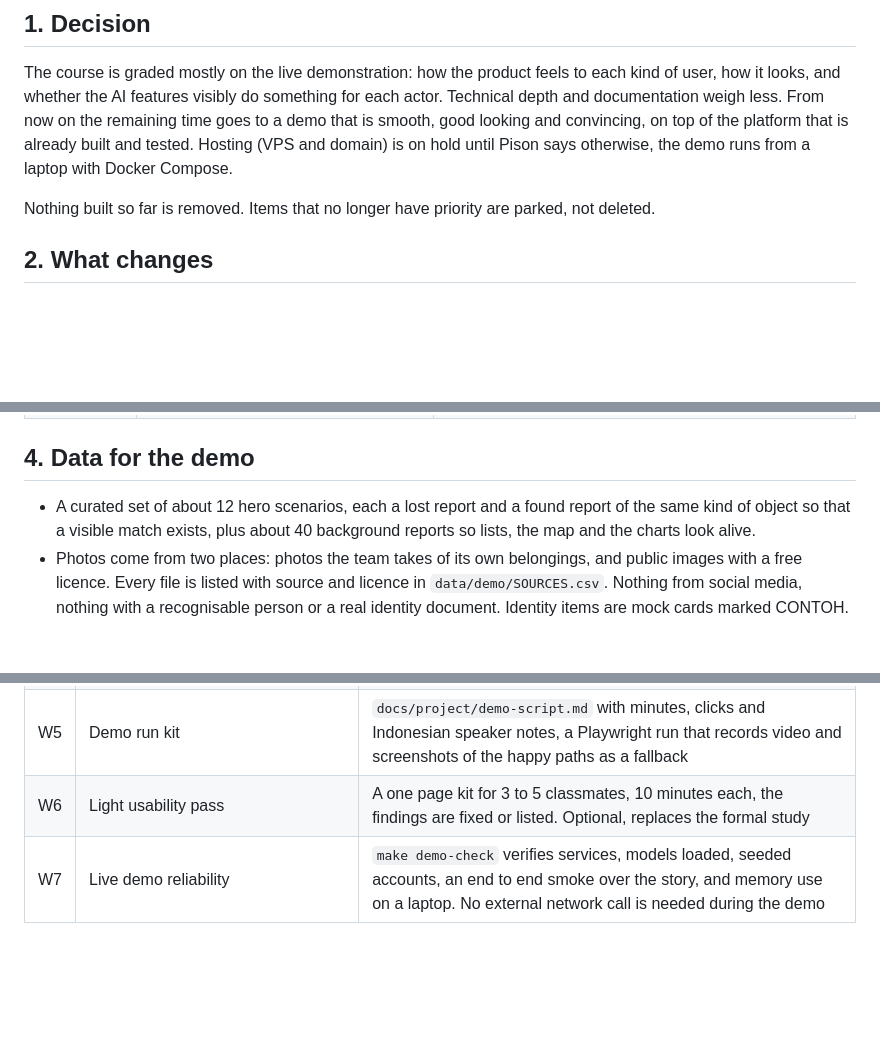
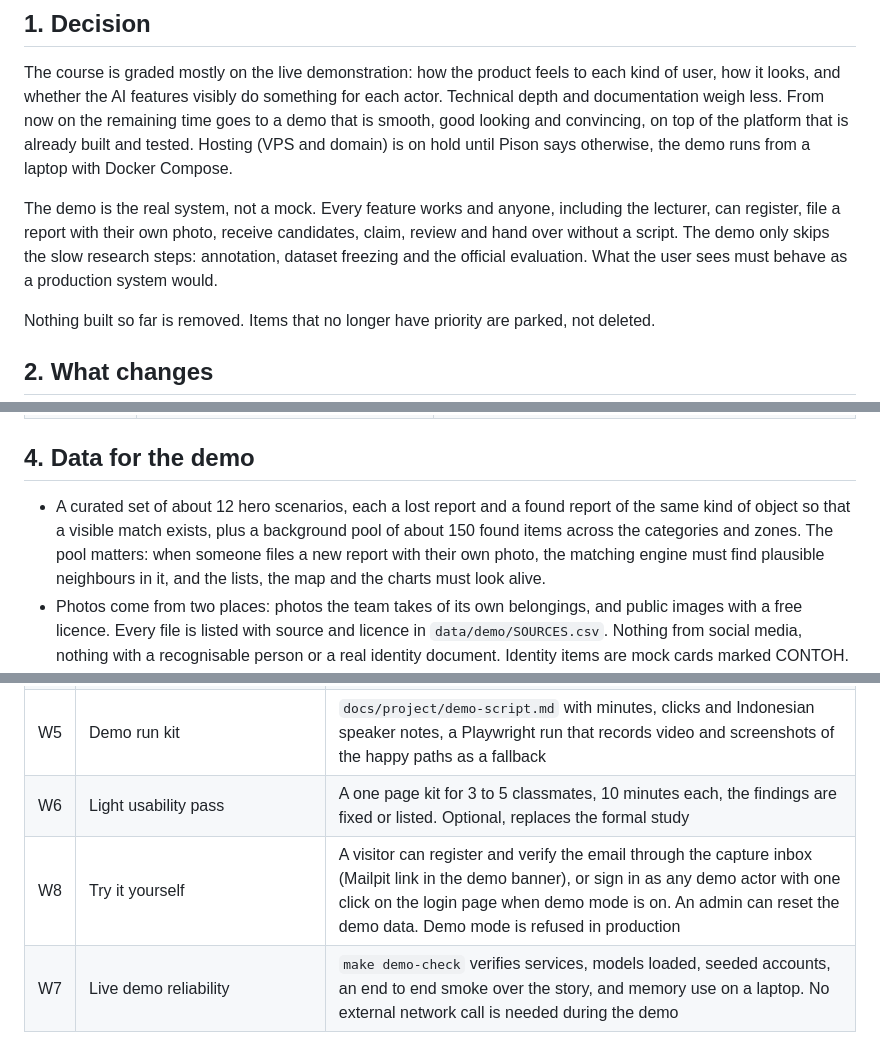
Before and after one commit to pisondev/simpanugm, a Markdown page: docs/project/demo-first-plan.md, 3 parts joined by grey strips. Rendered like a GitHub page; blank space fills up the shorter version.

Commit message:
docs: state that the demo is the full working system and add try it yourself

```diff
--- a/docs/project/demo-first-plan.md
+++ b/docs/project/demo-first-plan.md
@@ -10,6 +10,12 @@ Technical depth and documentation weigh less. From now on the remaining time goe
 demo that is smooth, good looking and convincing, on top of the platform that is already
 built and tested. Hosting (VPS and domain) is on hold until Pison says otherwise, the demo
 runs from a laptop with Docker Compose.
+
+The demo is the real system, not a mock. Every feature works and anyone, including the
+lecturer, can register, file a report with their own photo, receive candidates, claim,
+review and hand over without a script. The demo only skips the slow research steps:
+annotation, dataset freezing and the official evaluation. What the user sees must behave
+as a production system would.
 
 Nothing built so far is removed. Items that no longer have priority are parked, not
 deleted.
@@ -38,8 +44,10 @@ Four actors, each with one moment where the AI is visibly useful.
 ## 4. Data for the demo
 
 - A curated set of about 12 hero scenarios, each a lost report and a found report of the
-  same kind of object so that a visible match exists, plus about 40 background reports so
-  lists, the map and the charts look alive.
+  same kind of object so that a visible match exists, plus a background pool of about 150
+  found items across the categories and zones. The pool matters: when someone files a new
+  report with their own photo, the matching engine must find plausible neighbours in it,
+  and the lists, the map and the charts must look alive.
 - Photos come from two places: photos the team takes of its own belongings, and public
   images with a free licence. Every file is listed with source and licence in
   `data/demo/SOURCES.csv`. Nothing from social media, nothing with a recognisable person
@@ -67,6 +75,7 @@ Each one has its done condition. Work is done in order, one commit per stage.
 | W4 | AI made visible | Every AI moment of section 3 is clear on screen, has a graceful state when the service is slow, and is covered by a Playwright journey with screenshots |
 | W5 | Demo run kit | `docs/project/demo-script.md` with minutes, clicks and Indonesian speaker notes, a Playwright run that records video and screenshots of the happy paths as a fallback |
 | W6 | Light usability pass | A one page kit for 3 to 5 classmates, 10 minutes each, the findings are fixed or listed. Optional, replaces the formal study |
+| W8 | Try it yourself | A visitor can register and verify the email through the capture inbox (Mailpit link in the demo banner), or sign in as any demo actor with one click on the login page when demo mode is on. An admin can reset the demo data. Demo mode is refused in production |
 | W7 | Live demo reliability | `make demo-check` verifies services, models loaded, seeded accounts, an end to end smoke over the story, and memory use on a laptop. No external network call is needed during the demo |
 
 ## 6. Who does what
```
Also changed, not shown: other parts of docs/project/demo-first-plan.md (+1 -0 lines).
